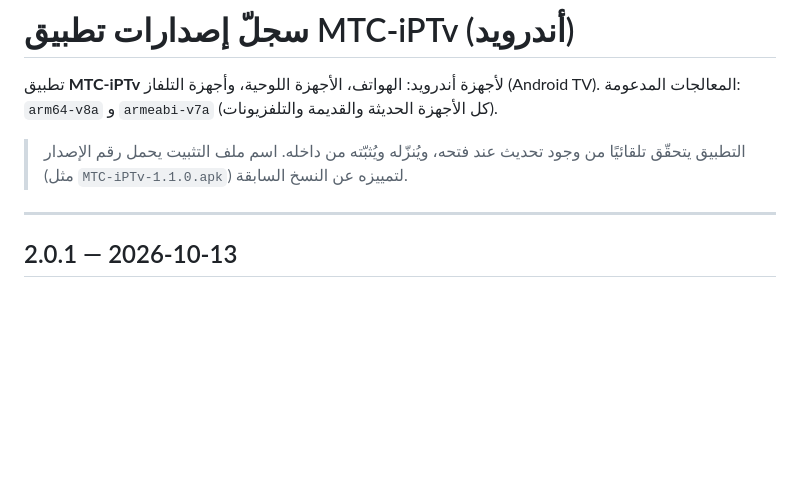
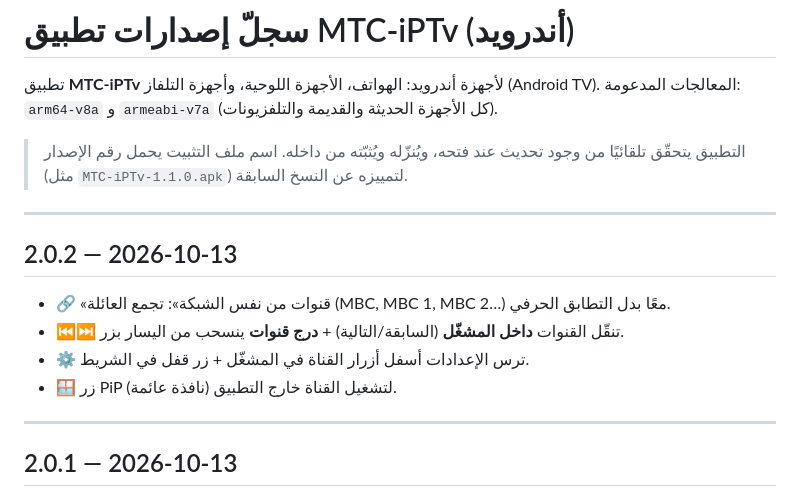
Before and after one commit to AneesAdwan/MTC-iPTv, a Markdown page: CHANGELOG.md, the part around the change. Drawn GitHub-style; blank space fills up the shorter version.

Commit message:
CHANGELOG: 2.0.2 (عائلة الشبكة + تنقّل القنوات والدرج داخل المشغّل)
Co-Authored-By: Claude Opus 4.8 <noreply@anthropic.com>

```diff
--- a/CHANGELOG.md
+++ b/CHANGELOG.md
@@ -5,6 +5,14 @@
 
 > التطبيق يتحقّق تلقائيًا من وجود تحديث عند فتحه، ويُنزّله ويُثبّته من داخله.
 > اسم ملف التثبيت يحمل رقم الإصدار (مثل `MTC-iPTv-1.1.0.apk`) لتمييزه عن النسخ السابقة.
+
+---
+
+## 2.0.2 — 2026-10-13
+- 🔗 «قنوات من نفس الشبكة»: تجمع العائلة (MBC, MBC 1, MBC 2…) معًا بدل التطابق الحرفي.
+- ⏮️⏭️ تنقّل القنوات **داخل المشغّل** (السابقة/التالية) + **درج قنوات** ينسحب من اليسار بزر.
+- ⚙️ ترس الإعدادات أسفل أزرار القناة في المشغّل + زر قفل في الشريط.
+- 🪟 زر PiP لتشغيل القناة خارج التطبيق (نافذة عائمة).
 
 ---
 
```
